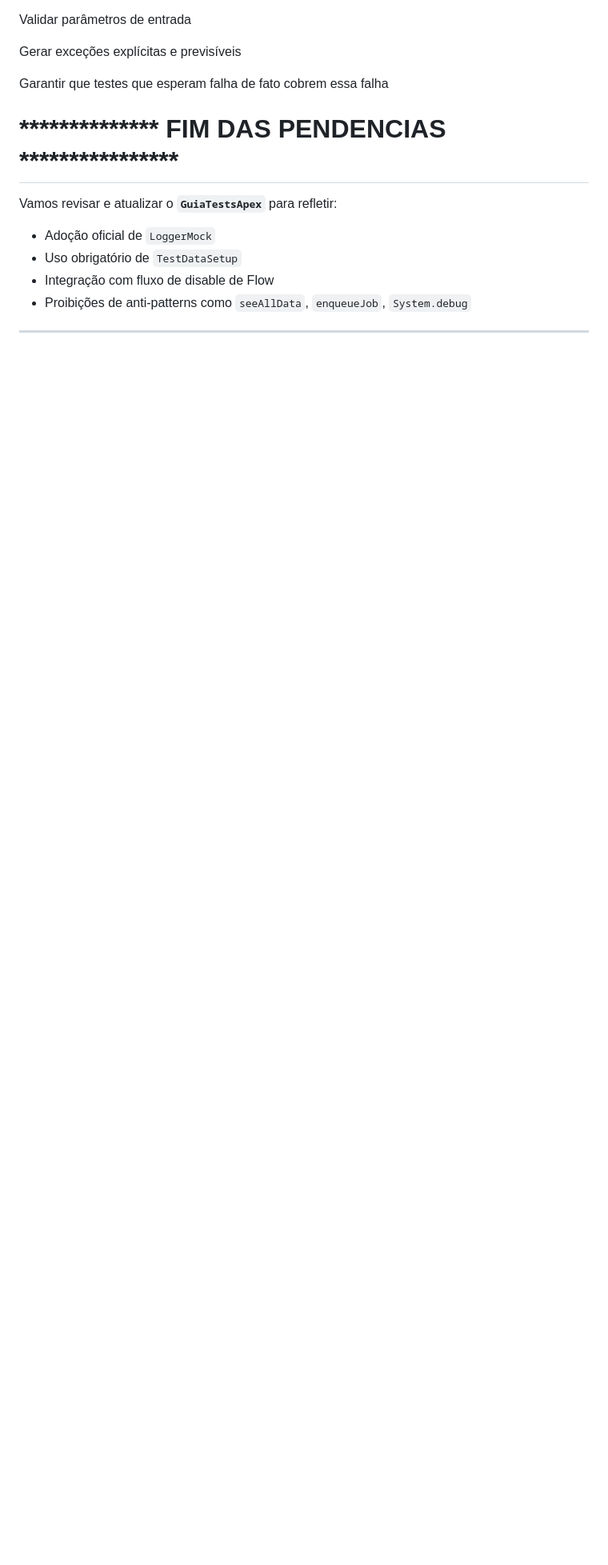
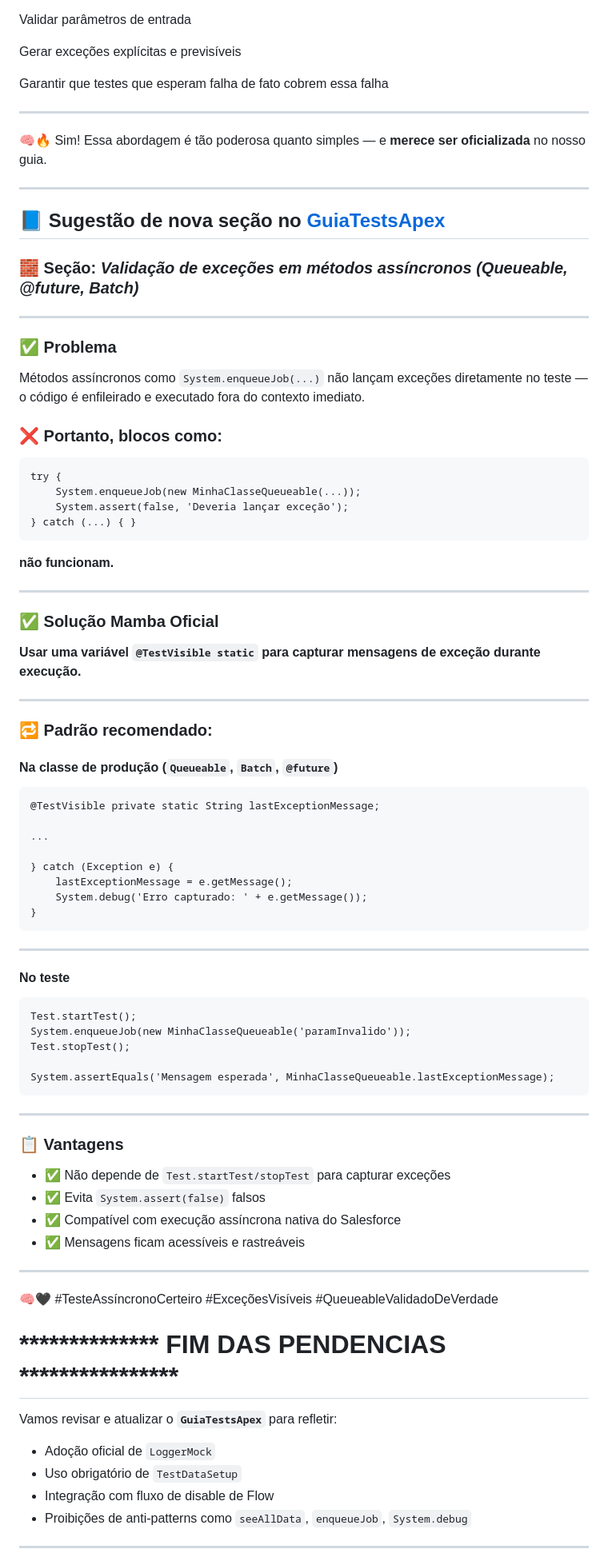
Before and after one commit to leogbo/gpt-guides, a Markdown page: apex/Guia_Testes_Apex.md, the part around the change. Shown at 80% size. Drawn GitHub-style; blank space fills up the shorter version.

````diff
--- a/apex/Guia_Testes_Apex.md
+++ b/apex/Guia_Testes_Apex.md
@@ -29,6 +29,77 @@ Validar parâmetros de entrada
 Gerar exceções explícitas e previsíveis
 
 Garantir que testes que esperam falha de fato cobrem essa falha
+
+
+----
+
+🧠🔥 Sim! Essa abordagem é tão poderosa quanto simples — e **merece ser oficializada** no nosso guia.
+
+---
+
+## 📘 **Sugestão de nova seção no [GuiaTestsApex](https://bit.ly/GuiaTestsApex)**
+### 🧱 Seção: *Validação de exceções em métodos assíncronos (Queueable, @future, Batch)*
+
+---
+
+### ✅ Problema
+Métodos assíncronos como `System.enqueueJob(...)` não lançam exceções diretamente no teste — o código é enfileirado e executado fora do contexto imediato.
+
+### ❌ Portanto, blocos como:
+```apex
+try {
+    System.enqueueJob(new MinhaClasseQueueable(...));
+    System.assert(false, 'Deveria lançar exceção');
+} catch (...) { }
+```
+**não funcionam.**
+
+---
+
+### ✅ Solução Mamba Oficial
+
+**Usar uma variável `@TestVisible static` para capturar mensagens de exceção durante execução.**
+
+---
+
+### 🔁 Padrão recomendado:
+
+#### Na classe de produção (`Queueable`, `Batch`, `@future`)
+```apex
+@TestVisible private static String lastExceptionMessage;
+
+...
+
+} catch (Exception e) {
+    lastExceptionMessage = e.getMessage();
+    System.debug('Erro capturado: ' + e.getMessage());
+}
+```
+
+---
+
+#### No teste
+```apex
+Test.startTest();
+System.enqueueJob(new MinhaClasseQueueable('paramInvalido'));
+Test.stopTest();
+
+System.assertEquals('Mensagem esperada', MinhaClasseQueueable.lastExceptionMessage);
+```
+
+---
+
+### 📋 Vantagens
+- ✅ Não depende de `Test.startTest/stopTest` para capturar exceções
+- ✅ Evita `System.assert(false)` falsos
+- ✅ Compatível com execução assíncrona nativa do Salesforce
+- ✅ Mensagens ficam acessíveis e rastreáveis
+
+---
+
+🧠🖤 #TesteAssíncronoCerteiro #ExceçõesVisíveis #QueueableValidadoDeVerdade
+
+
 
 # ************** FIM DAS PENDENCIAS ****************
 
````
